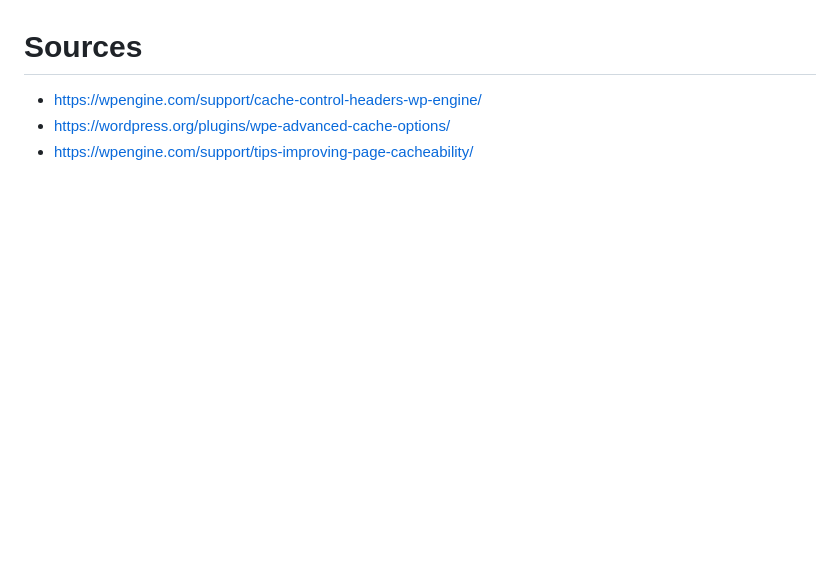
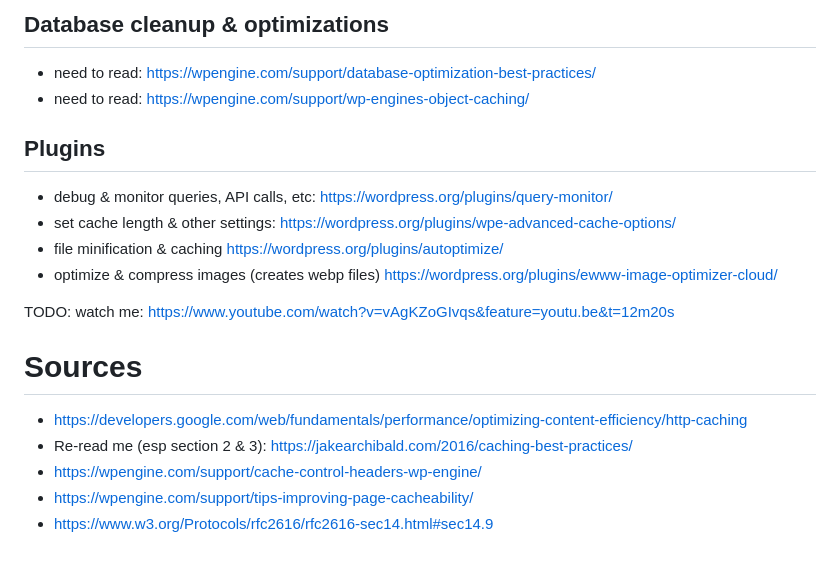
Before and after one commit to benjaminhoffman/web-performance-optimizations, a Markdown page: caching.md, the part around the change printed below. Drawn GitHub-style; blank space fills up the shorter version.

```diff
--- a/caching.md
+++ b/caching.md
@@ -66,6 +105,19 @@ TODO:
+## Database cleanup & optimizations
+- need to read: https://wpengine.com/support/database-optimization-best-practices/
+- need to read: https://wpengine.com/support/wp-engines-object-caching/
+
+## Plugins
+- debug & monitor queries, API calls, etc: https://wordpress.org/plugins/query-monitor/
+- set cache length & other settings: https://wordpress.org/plugins/wpe-advanced-cache-options/
+- file minification & caching https://wordpress.org/plugins/autoptimize/
+- optimize & compress images (creates webp files) https://wordpress.org/plugins/ewww-image-optimizer-cloud/
 
 
+TODO: watch me: https://www.youtube.com/watch?v=vAgKZoGIvqs&feature=youtu.be&t=12m20s
+
 # Sources
+- https://developers.google.com/web/fundamentals/performance/optimizing-content-efficiency/http-caching
+- Re-read me (esp section 2 & 3): https://jakearchibald.com/2016/caching-best-practices/
 - https://wpengine.com/support/cache-control-headers-wp-engine/
-- https://wordpress.org/plugins/wpe-advanced-cache-options/
 - https://wpengine.com/support/tips-improving-page-cacheability/
+- https://www.w3.org/Protocols/rfc2616/rfc2616-sec14.html#sec14.9
```
Also changed, not shown: other parts of caching.md (+59 -20 lines), assets/cache/http-cache-hierarchy.png (added), 1 other file.
